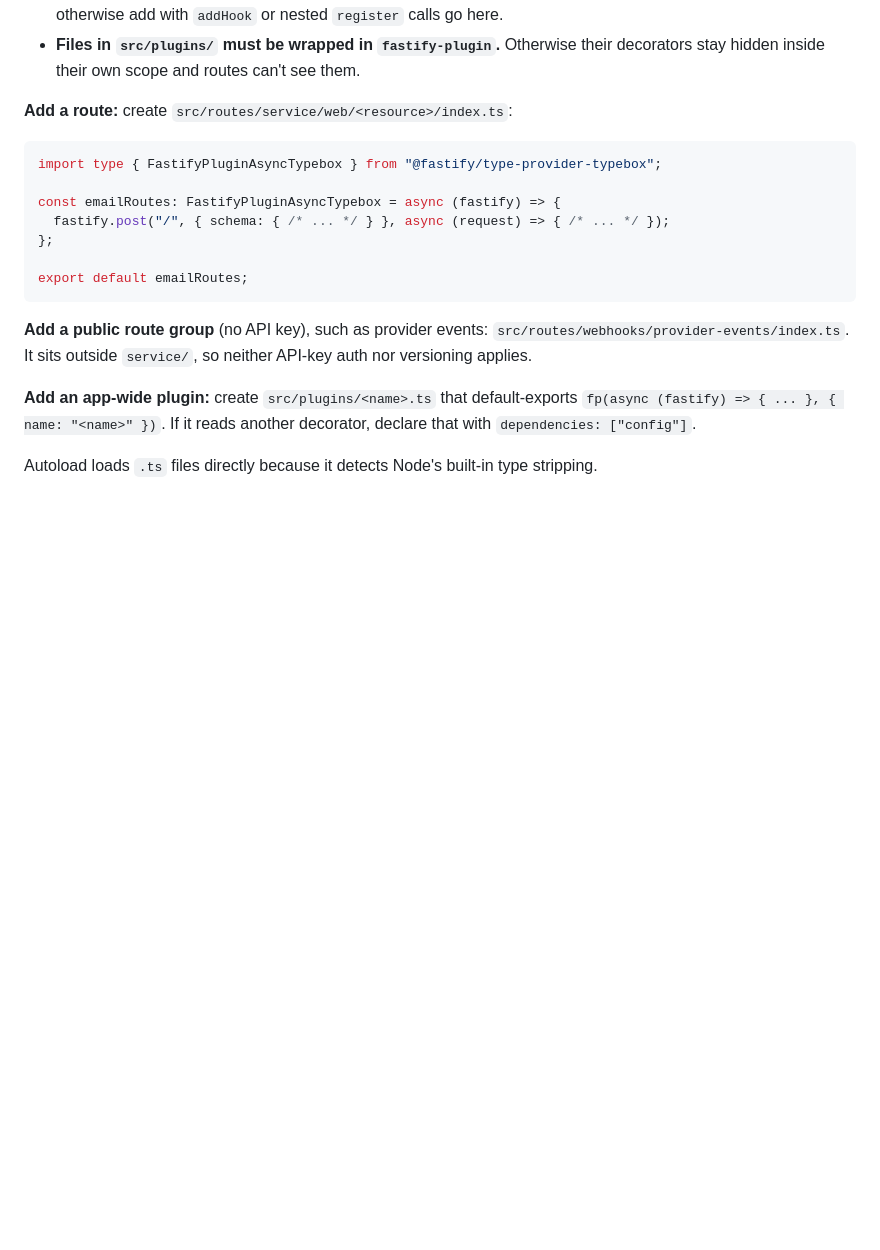
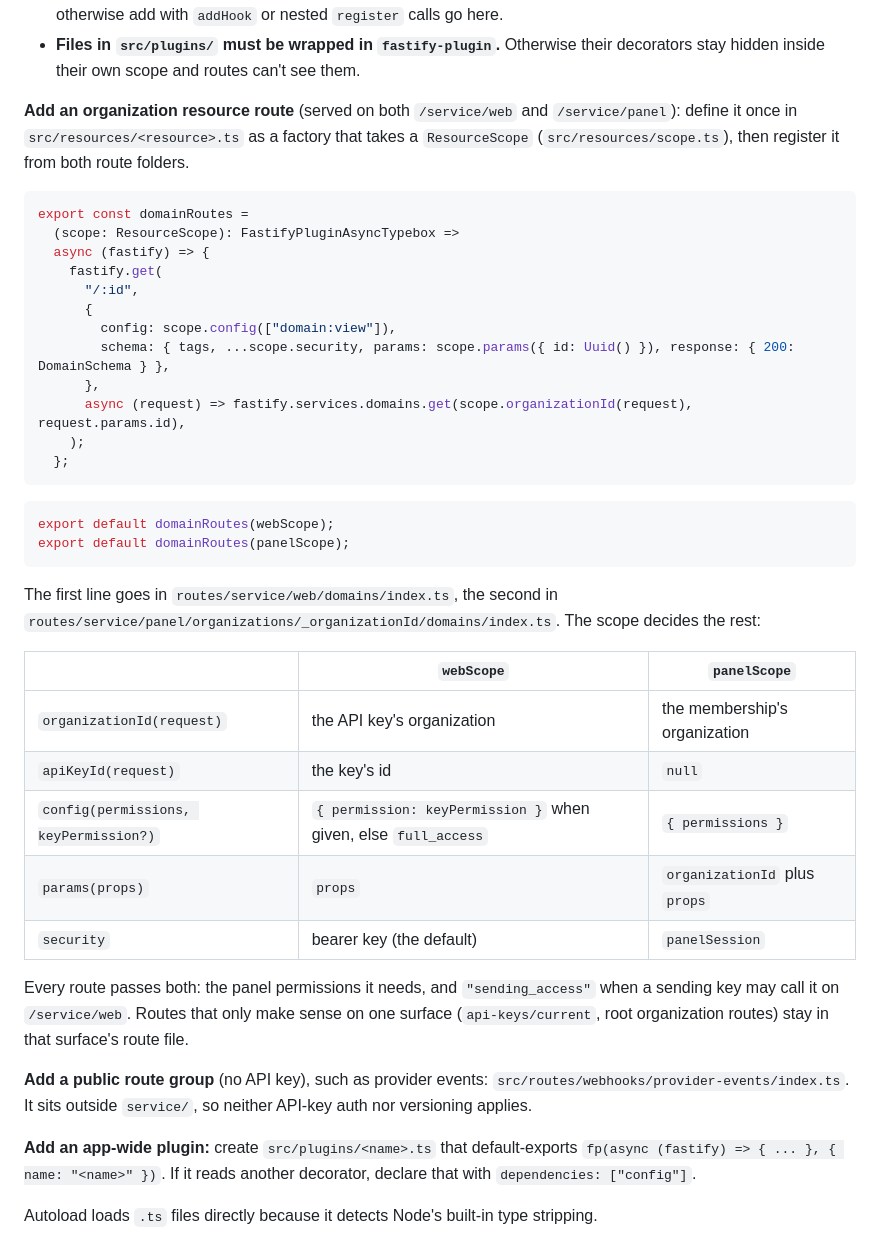
Before and after one commit to atlair-cloud/atlair-mail, a Markdown page: docs/fastify-plugins.md, the part around the change. Rendered like a GitHub page; blank space fills up the shorter version.

Commit message:
docs: organization resource routes on both surfaces (ATL-101)
Co-Authored-By: Claude Opus 5.5 <noreply@anthropic.com>

````diff
--- a/docs/fastify-plugins.md
+++ b/docs/fastify-plugins.md
@@ -56,17 +56,44 @@ src/routes/
 - **`autohooks.ts` applies to its folder and every folder below it** (`cascadeHooks: true`). Hooks you would otherwise add with `addHook` or nested `register` calls go here.
 - **Files in `src/plugins/` must be wrapped in `fastify-plugin`.** Otherwise their decorators stay hidden inside their own scope and routes can't see them.
 
-**Add a route:** create `src/routes/service/web/<resource>/index.ts`:
+**Add an organization resource route** (served on both `/service/web` and `/service/panel`):
+define it once in `src/resources/<resource>.ts` as a factory that takes a `ResourceScope`
+(`src/resources/scope.ts`), then register it from both route folders.
 
 ```ts
-import type { FastifyPluginAsyncTypebox } from "@fastify/type-provider-typebox";
+export const domainRoutes =
+  (scope: ResourceScope): FastifyPluginAsyncTypebox =>
+  async (fastify) => {
+    fastify.get(
+      "/:id",
+      {
+        config: scope.config(["domain:view"]),
+        schema: { tags, ...scope.security, params: scope.params({ id: Uuid() }), response: { 200: DomainSchema } },
+      },
+      async (request) => fastify.services.domains.get(scope.organizationId(request), request.params.id),
+    );
+  };
+```
 
-const emailRoutes: FastifyPluginAsyncTypebox = async (fastify) => {
-  fastify.post("/", { schema: { /* ... */ } }, async (request) => { /* ... */ });
-};
+```ts
+export default domainRoutes(webScope);
+export default domainRoutes(panelScope);
+```
 
-export default emailRoutes;
-```
+The first line goes in `routes/service/web/domains/index.ts`, the second in
+`routes/service/panel/organizations/_organizationId/domains/index.ts`. The scope decides the rest:
+
+| | `webScope` | `panelScope` |
+| --- | --- | --- |
+| `organizationId(request)` | the API key's organization | the membership's organization |
+| `apiKeyId(request)` | the key's id | `null` |
+| `config(permissions, keyPermission?)` | `{ permission: keyPermission }` when given, else `full_access` | `{ permissions }` |
+| `params(props)` | `props` | `organizationId` plus `props` |
+| `security` | bearer key (the default) | `panelSession` |
+
+Every route passes both: the panel permissions it needs, and `"sending_access"` when a sending key may
+call it on `/service/web`. Routes that only make sense on one surface (`api-keys/current`, root
+organization routes) stay in that surface's route file.
 
 **Add a public route group** (no API key), such as provider events: `src/routes/webhooks/provider-events/index.ts`. It sits outside `service/`, so neither API-key auth nor versioning applies.
 
````
Also changed, not shown: AGENTS.md (+3 -0 lines), docs/panel-auth.md (+23 -2 lines).
